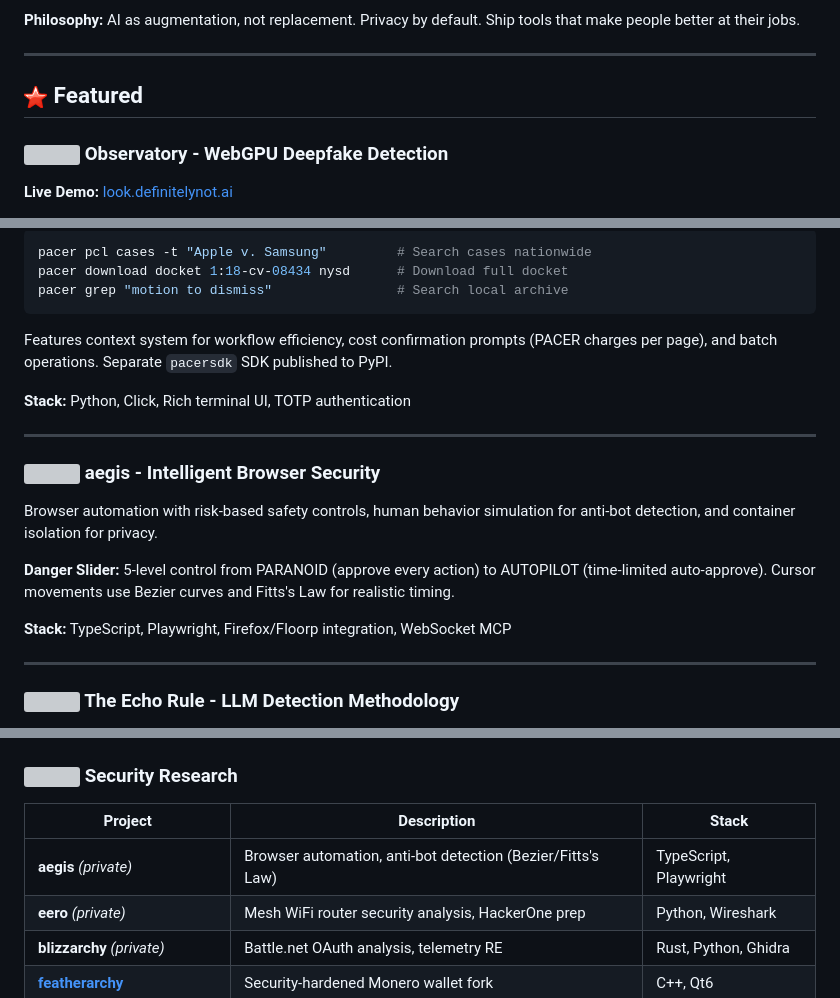
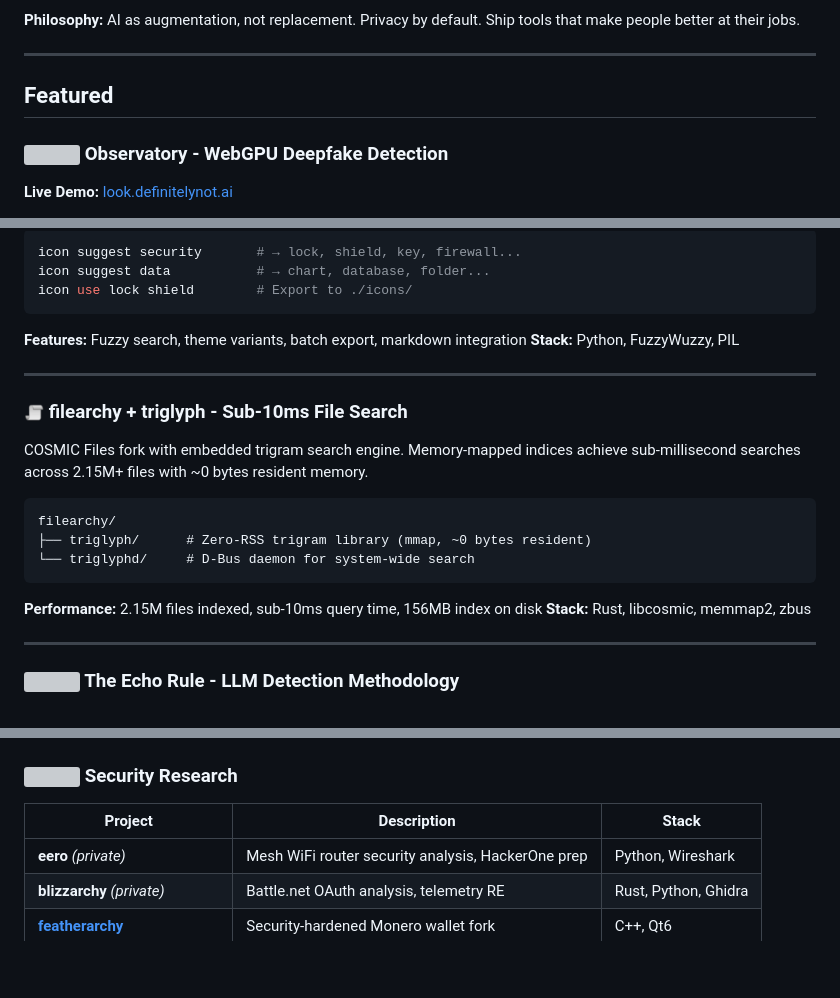
Before and after one commit to johnzfitch/johnzfitch, a Markdown page: README.md, 3 parts joined by grey strips. Drawn GitHub-style; blank space fills up the shorter version; grey boxes are pictures that could not be loaded.

````diff
--- a/README.md
+++ b/README.md
@@ -33,7 +27,7 @@ Self-hosting 32GB bare-metal infrastructure (NixOS) with post-quantum cryptograp
 
 ---
 
-## <img src=".github/assets/icons/star.png" width="24" height="24"> Featured
+## Featured
 
 ### <img src=".github/assets/icons/observatory-eye.png" width="20" height="20"> Observatory - WebGPU Deepfake Detection
 **Live Demo:** [look.definitelynot.ai](https://look.definitelynot.ai)
@@ -57,22 +51,26 @@ PACER automation for legal research with MFA support, local caching, and intelli
 
 ```bash
-pacer pcl cases -t "Apple v. Samsung"         # Search cases nationwide
-pacer download docket 1:18-cv-08434 nysd      # Download full docket
-pacer grep "motion to dismiss"                # Search local archive
+icon suggest security       # → lock, shield, key, firewall...
+icon suggest data           # → chart, database, folder...
+icon use lock shield        # Export to ./icons/
 ```
 
-Features context system for workflow efficiency, cost confirmation prompts (PACER charges per page), and batch operations. Separate `pacersdk` SDK published to PyPI.
-
-**Stack:** Python, Click, Rich terminal UI, TOTP authentication
+**Features:** Fuzzy search, theme variants, batch export, markdown integration
+**Stack:** Python, FuzzyWuzzy, PIL
 
 ---
 
-### <img src=".github/assets/icons/shield.png" width="20" height="20"> aegis - Intelligent Browser Security
-Browser automation with risk-based safety controls, human behavior simulation for anti-bot detection, and container isolation for privacy.
+### <img src=".github/assets/icons/script.png" width="20" height="20"> filearchy + triglyph - Sub-10ms File Search
+COSMIC Files fork with embedded trigram search engine. Memory-mapped indices achieve sub-millisecond searches across 2.15M+ files with ~0 bytes resident memory.
 
-**Danger Slider:** 5-level control from PARANOID (approve every action) to AUTOPILOT (time-limited auto-approve). Cursor movements use Bezier curves and Fitts's Law for realistic timing.
+```
+filearchy/
+├── triglyph/      # Zero-RSS trigram library (mmap, ~0 bytes resident)
+└── triglyphd/     # D-Bus daemon for system-wide search
+```
 
-**Stack:** TypeScript, Playwright, Firefox/Floorp integration, WebSocket MCP
+**Performance:** 2.15M files indexed, sub-10ms query time, 156MB index on disk
+**Stack:** Rust, libcosmic, memmap2, zbus
 
 ---
 
@@ -117,7 +115,6 @@ Implemented in [specHO](https://github.com/johnzfitch/specHO) with 98.6% preproc
 
 | Project | Description | Stack |
 |---------|-------------|-------|
-| **aegis** *(private)* | Browser automation, anti-bot detection (Bezier/Fitts's Law) | TypeScript, Playwright |
 | **eero** *(private)* | Mesh WiFi router security analysis, HackerOne prep | Python, Wireshark |
 | **blizzarchy** *(private)* | Battle.net OAuth analysis, telemetry RE | Rust, Python, Ghidra |
 | [**featherarchy**](https://github.com/johnzfitch/featherarchy) | Security-hardened Monero wallet fork | C++, Qt6 |
````
Also changed, not shown: other parts of README.md (+6 -12 lines).
